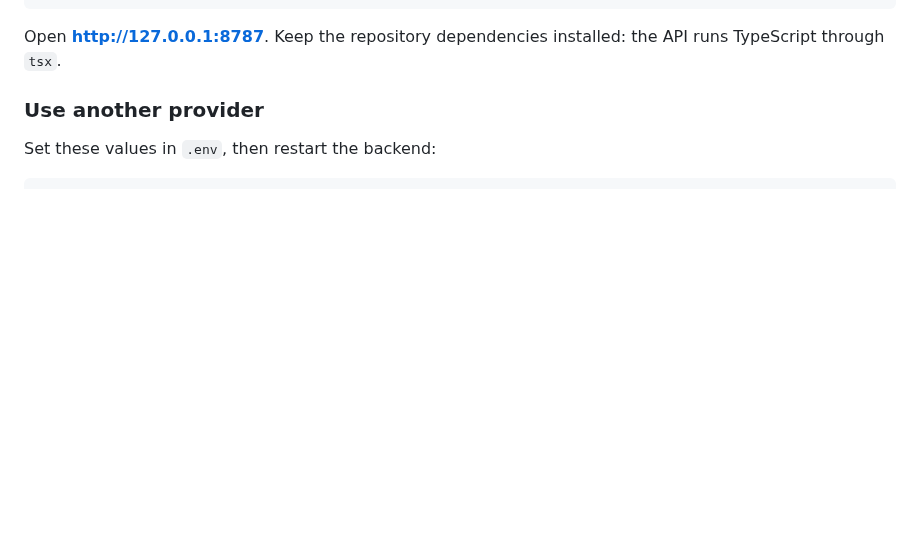
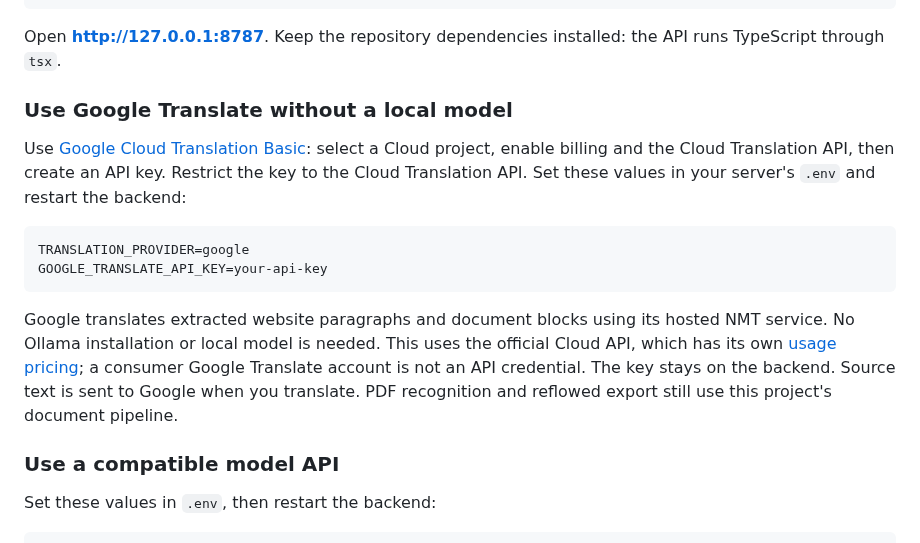
Before and after one commit to Syndr0/open-immersive-translator, a Markdown page: README.md, the part around one of its changes. GitHub-like rendering; blank space fills up the shorter version.

````diff
--- a/README.md
+++ b/README.md
@@ -48,7 +48,18 @@ npm start
 
 Open **http://127.0.0.1:8787**. Keep the repository dependencies installed: the API runs TypeScript through `tsx`.
 
-### Use another provider
+### Use Google Translate without a local model
+
+Use [Google Cloud Translation Basic](https://docs.cloud.google.com/translate/docs/setup): select a Cloud project, enable billing and the Cloud Translation API, then create an API key. Restrict the key to the Cloud Translation API. Set these values in your server's `.env` and restart the backend:
+
+```dotenv
+TRANSLATION_PROVIDER=google
+GOOGLE_TRANSLATE_API_KEY=your-api-key
+```
+
+Google translates extracted website paragraphs and document blocks using its hosted NMT service. No Ollama installation or local model is needed. This uses the official Cloud API, which has its own [usage pricing](https://cloud.google.com/translate/pricing); a consumer Google Translate account is not an API credential. The key stays on the backend. Source text is sent to Google when you translate. PDF recognition and reflowed export still use this project's document pipeline.
+
+### Use a compatible model API
 
 Set these values in `.env`, then restart the backend:
 
````
Also changed, not shown: other parts of README.md (+5 -5 lines), docs/architecture.md (+2 -0 lines), docs/verification.md (+2 -2 lines), docs/images/workspace-zh.png, docs/images/workspace.png, 12 other files.
